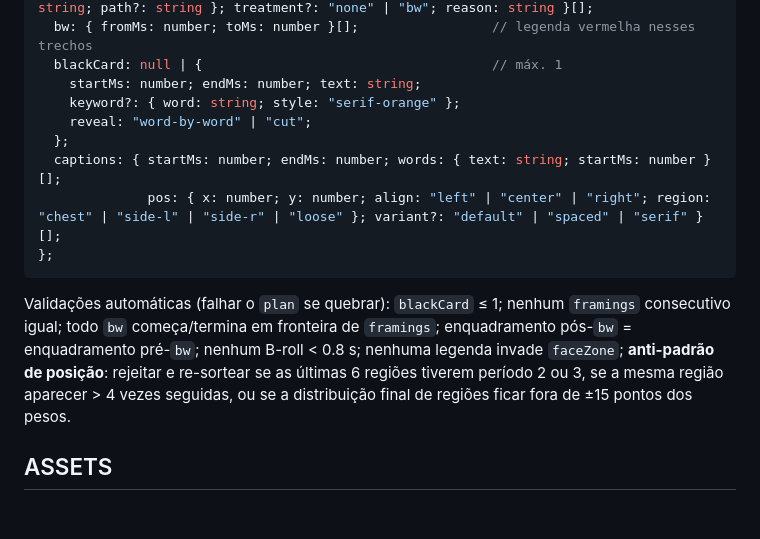
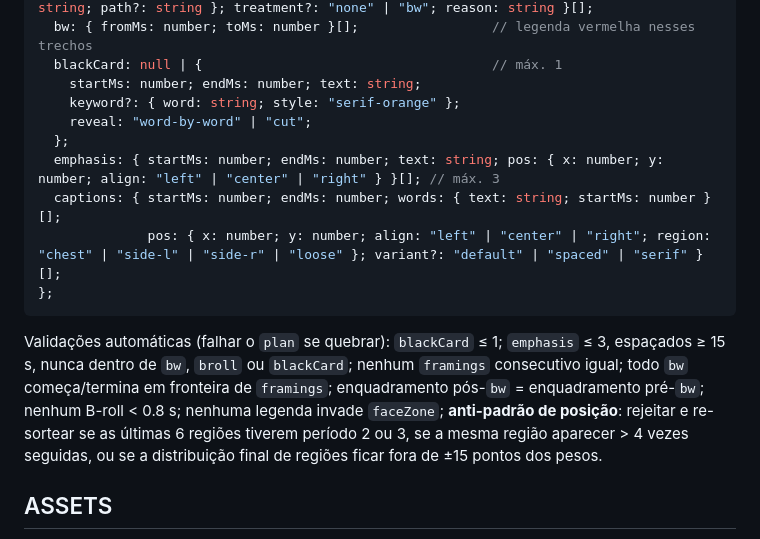
Before and after one commit to GitConcept/Repo, a Markdown page: PROMPT_REMOTION_EDICAO.md, the part around one of its changes. Rendered like a GitHub page; blank space fills up the shorter version.

````diff
--- a/PROMPT_REMOTION_EDICAO.md
+++ b/PROMPT_REMOTION_EDICAO.md
@@ -117,11 +125,12 @@ type Plan = {
     keyword?: { word: string; style: "serif-orange" };
     reveal: "word-by-word" | "cut";
   };
+  emphasis: { startMs: number; endMs: number; text: string; pos: { x: number; y: number; align: "left" | "center" | "right" } }[]; // máx. 3
   captions: { startMs: number; endMs: number; words: { text: string; startMs: number }[];
               pos: { x: number; y: number; align: "left" | "center" | "right"; region: "chest" | "side-l" | "side-r" | "loose" }; variant?: "default" | "spaced" | "serif" }[];
 };
 ```
-Validações automáticas (falhar o `plan` se quebrar): `blackCard` ≤ 1; nenhum `framings` consecutivo igual; todo `bw` começa/termina em fronteira de `framings`; enquadramento pós-`bw` = enquadramento pré-`bw`; nenhum B-roll < 0.8 s; nenhuma legenda invade `faceZone`; **anti-padrão de posição**: rejeitar e re-sortear se as últimas 6 regiões tiverem período 2 ou 3, se a mesma região aparecer > 4 vezes seguidas, ou se a distribuição final de regiões ficar fora de ±15 pontos dos pesos.
+Validações automáticas (falhar o `plan` se quebrar): `blackCard` ≤ 1; `emphasis` ≤ 3, espaçados ≥ 15 s, nunca dentro de `bw`, `broll` ou `blackCard`; nenhum `framings` consecutivo igual; todo `bw` começa/termina em fronteira de `framings`; enquadramento pós-`bw` = enquadramento pré-`bw`; nenhum B-roll < 0.8 s; nenhuma legenda invade `faceZone`; **anti-padrão de posição**: rejeitar e re-sortear se as últimas 6 regiões tiverem período 2 ou 3, se a mesma região aparecer > 4 vezes seguidas, ou se a distribuição final de regiões ficar fora de ±15 pontos dos pesos.
 
 ## ASSETS
 - Ordem: (1) `public/assets-library/` (meus arquivos), (2) Pexels/Pixabay/Unsplash (chaves em `.env`), (3) Wikimedia Commons para fotos históricas/pessoas públicas.
````
Also changed, not shown: other parts of PROMPT_REMOTION_EDICAO.md (+10 -2 lines).
